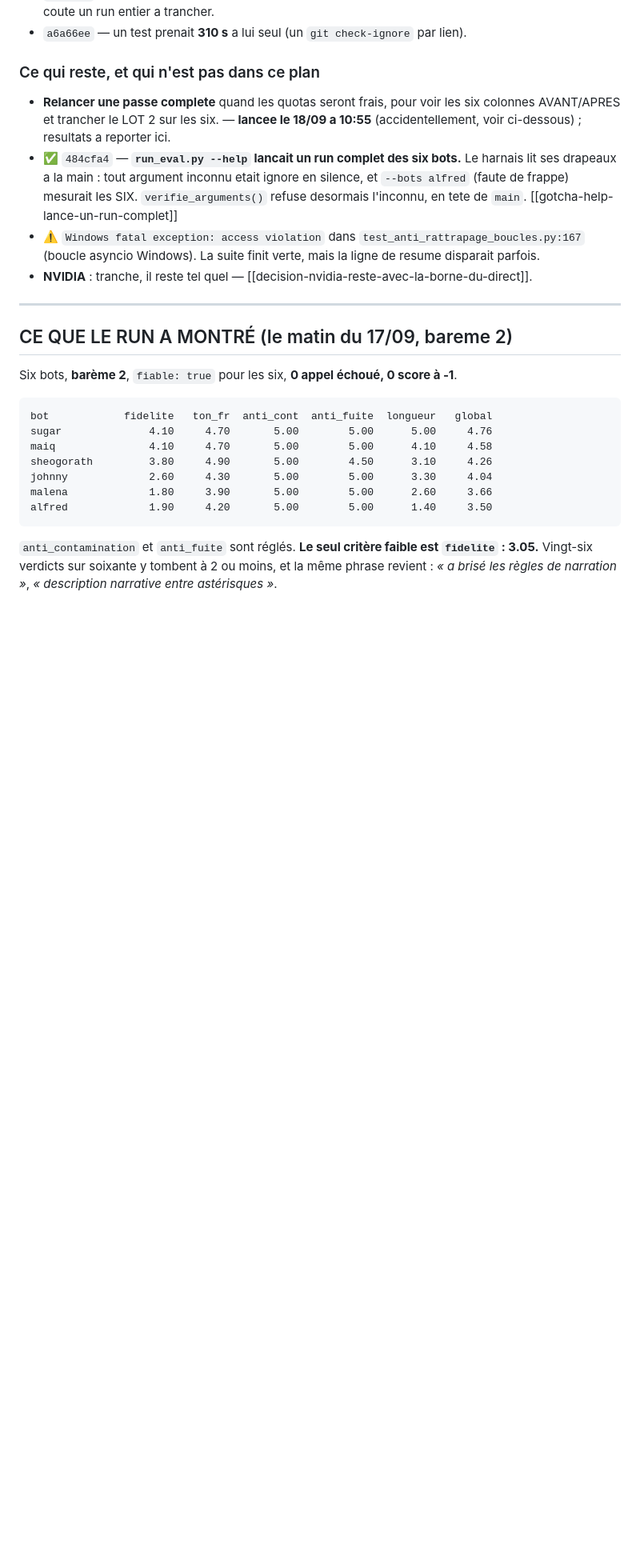
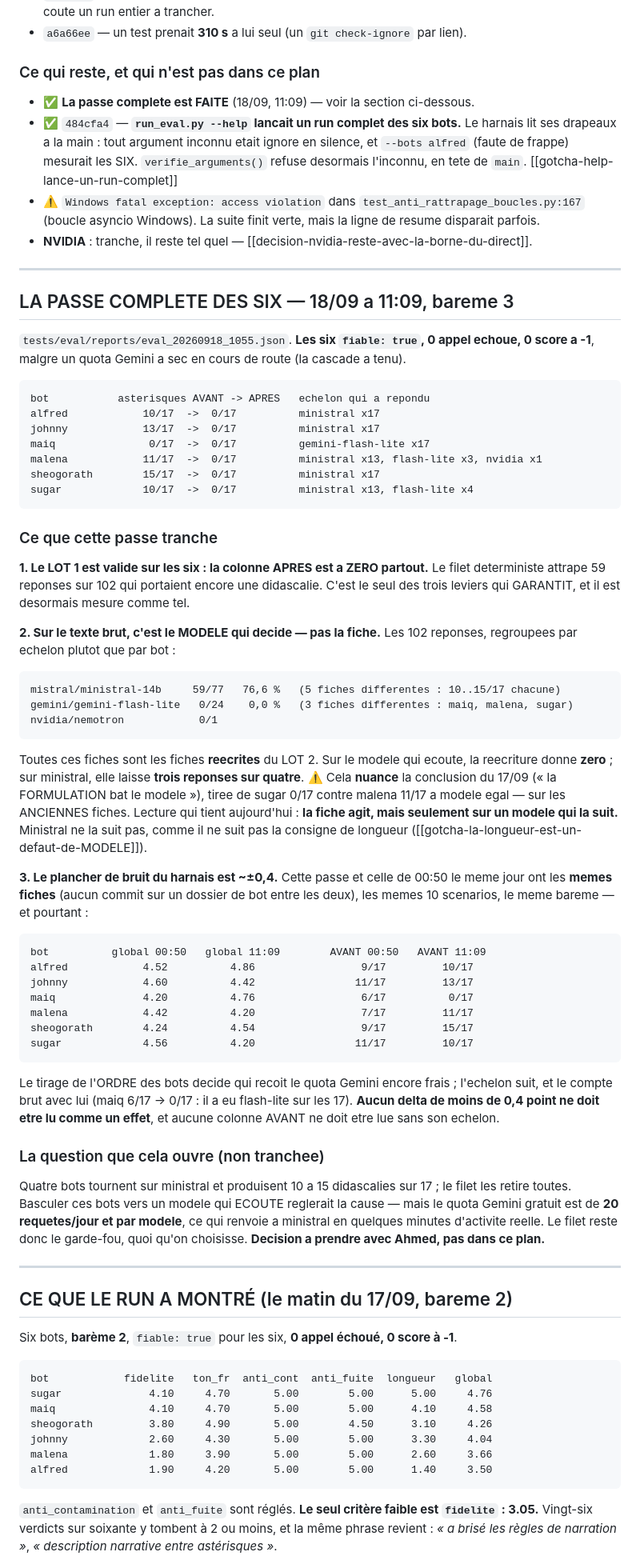
Before and after one commit to Alnakouri/Bot-Discord, a Markdown page: PLAN.md, the part around the change. Shown at 80% size. Rendered like a GitHub page; blank space fills up the shorter version.

Commit message:
docs(plan): la passe complete des six — le filet tient, le modele decide
`eval_20260918_1055.json`, bareme 3, les six `fiable: true`, 0 appel echoue
malgre un quota Gemini a sec en cours de route.

**La colonne APRES est a 0/17 sur les six** : le filet deterministe (LOT 1)
attrape les 59 didascalies sur 102 que les fiches laissent passer. C'est le
seul des trois leviers qui garantit, et il est desormais mesure comme tel.

Regroupees par ECHELON plutot que par bot, les 102 reponses brutes disent
l'essentiel :

    ministral-14b     59/77   76,6 %   sur 5 fiches reecrites
    flash-lite         0/24    0,0 %   sur 3 fiches reecrites

La fiche agit donc, mais seulement sur un modele qui la suit — ce qui nuance
la conclusion du 17/09 (« la formulation bat le modele »), tiree des
ANCIENNES fiches.

Consigne aussi le plancher de bruit : cette passe et celle de 00:50 ont les
memes fiches et le meme bareme, et s'ecartent de ±0,4 en global et de 6/17
sur la colonne AVANT. Le tirage de l'ordre des bots decide qui recoit le
quota Gemini frais. Rien sous 0,4 point ne doit etre lu comme un effet.

Co-Authored-By: Claude Opus 5 <noreply@anthropic.com>

```diff
--- a/PLAN.md
+++ b/PLAN.md
@@ -102,9 +102,7 @@ pas un auteur) — ce trou-la n'a ete vu qu'en rejouant les mutations.
 
 ### Ce qui reste, et qui n'est pas dans ce plan
 
-- **Relancer une passe complete** quand les quotas seront frais, pour voir les six
-  colonnes AVANT/APRES et trancher le LOT 2 sur les six. — **lancee le 18/09 a 10:55**
-  (accidentellement, voir ci-dessous) ; resultats a reporter ici.
+- ✅ **La passe complete est FAITE** (18/09, 11:09) — voir la section ci-dessous.
 - ✅ `484cfa4` — **`run_eval.py --help` lancait un run complet des six bots.** Le harnais
   lit ses drapeaux a la main : tout argument inconnu etait ignore en silence, et
   `--bots alfred` (faute de frappe) mesurait les SIX. `verifie_arguments()` refuse
@@ -112,6 +110,67 @@ pas un auteur) — ce trou-la n'a ete vu qu'en rejouant les mutations.
 - ⚠️ `Windows fatal exception: access violation` dans `test_anti_rattrapage_boucles.py:167`
   (boucle asyncio Windows). La suite finit verte, mais la ligne de resume disparait parfois.
 - **NVIDIA** : tranche, il reste tel quel — [[decision-nvidia-reste-avec-la-borne-du-direct]].
+
+---
+
+## LA PASSE COMPLETE DES SIX — 18/09 a 11:09, bareme 3
+
+`tests/eval/reports/eval_20260918_1055.json`. **Les six `fiable: true`, 0 appel echoue,
+0 score a -1**, malgre un quota Gemini a sec en cours de route (la cascade a tenu).
+
+    bot           asterisques AVANT -> APRES   echelon qui a repondu
+    alfred            10/17  ->  0/17          ministral x17
+    johnny            13/17  ->  0/17          ministral x17
+    maiq               0/17  ->  0/17          gemini-flash-lite x17
+    malena            11/17  ->  0/17          ministral x13, flash-lite x3, nvidia x1
+    sheogorath        15/17  ->  0/17          ministral x17
+    sugar             10/17  ->  0/17          ministral x13, flash-lite x4
+
+### Ce que cette passe tranche
+
+**1. Le LOT 1 est valide sur les six : la colonne APRES est a ZERO partout.** Le filet
+deterministe attrape 59 reponses sur 102 qui portaient encore une didascalie. C'est le
+seul des trois leviers qui GARANTIT, et il est desormais mesure comme tel.
+
+**2. Sur le texte brut, c'est le MODELE qui decide — pas la fiche.** Les 102 reponses,
+regroupees par echelon plutot que par bot :
+
+    mistral/ministral-14b     59/77   76,6 %   (5 fiches differentes : 10..15/17 chacune)
+    gemini/gemini-flash-lite   0/24    0,0 %   (3 fiches differentes : maiq, malena, sugar)
+    nvidia/nemotron            0/1
+
+Toutes ces fiches sont les fiches **reecrites** du LOT 2. Sur le modele qui ecoute, la
+reecriture donne **zero** ; sur ministral, elle laisse **trois reponses sur quatre**.
+⚠️ Cela **nuance** la conclusion du 17/09 (« la FORMULATION bat le modele »), tiree de
+sugar 0/17 contre malena 11/17 a modele egal — sur les ANCIENNES fiches. Lecture qui tient
+aujourd'hui : **la fiche agit, mais seulement sur un modele qui la suit.** Ministral ne la
+suit pas, comme il ne suit pas la consigne de longueur
+([[gotcha-la-longueur-est-un-defaut-de-MODELE]]).
+
+**3. Le plancher de bruit du harnais est ~±0,4.** Cette passe et celle de 00:50 le meme
+jour ont les **memes fiches** (aucun commit sur un dossier de bot entre les deux), les
+memes 10 scenarios, le meme bareme — et pourtant :
+
+    bot          global 00:50   global 11:09        AVANT 00:50   AVANT 11:09
+    alfred            4.52          4.86                 9/17         10/17
+    johnny            4.60          4.42                11/17         13/17
+    maiq              4.20          4.76                 6/17          0/17
+    malena            4.42          4.20                 7/17         11/17
+    sheogorath        4.24          4.54                 9/17         15/17
+    sugar             4.56          4.20                11/17         10/17
+
+Le tirage de l'ORDRE des bots decide qui recoit le quota Gemini encore frais ; l'echelon
+suit, et le compte brut avec lui (maiq 6/17 -> 0/17 : il a eu flash-lite sur les 17).
+**Aucun delta de moins de 0,4 point ne doit etre lu comme un effet**, et aucune colonne
+AVANT ne doit etre lue sans son echelon.
+
+### La question que cela ouvre (non tranchee)
+
+Quatre bots tournent sur ministral et produisent 10 a 15 didascalies sur 17 ; le filet les
+retire toutes. Basculer ces bots vers un modele qui ECOUTE reglerait la cause — mais le
+quota Gemini gratuit est de **20 requetes/jour et par modele**, ce qui renvoie a ministral
+en quelques minutes d'activite reelle. Le filet reste donc le garde-fou, quoi qu'on choisisse.
+**Decision a prendre avec Ahmed, pas dans ce plan.**
 
 ---
 
```
